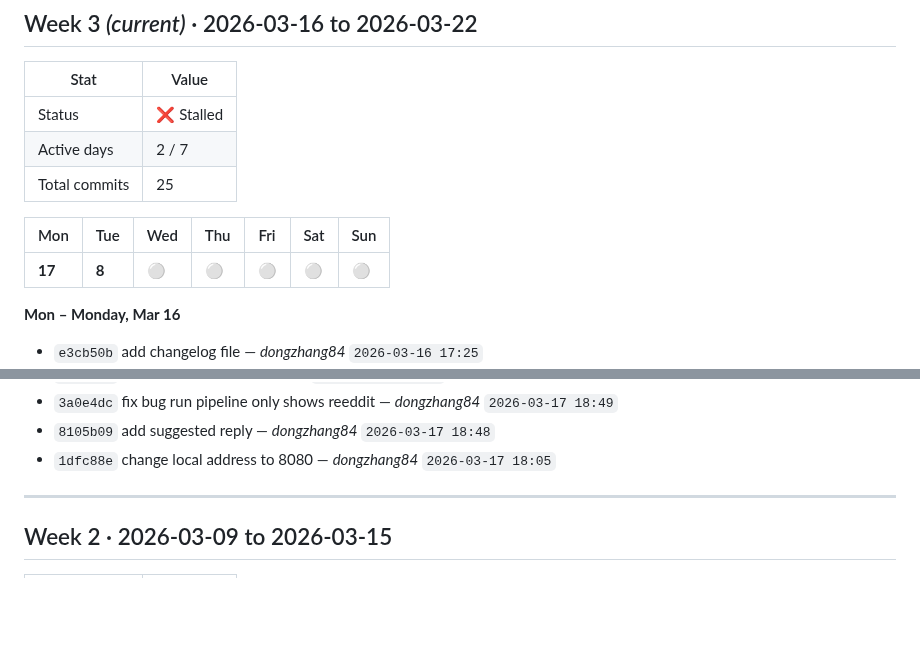
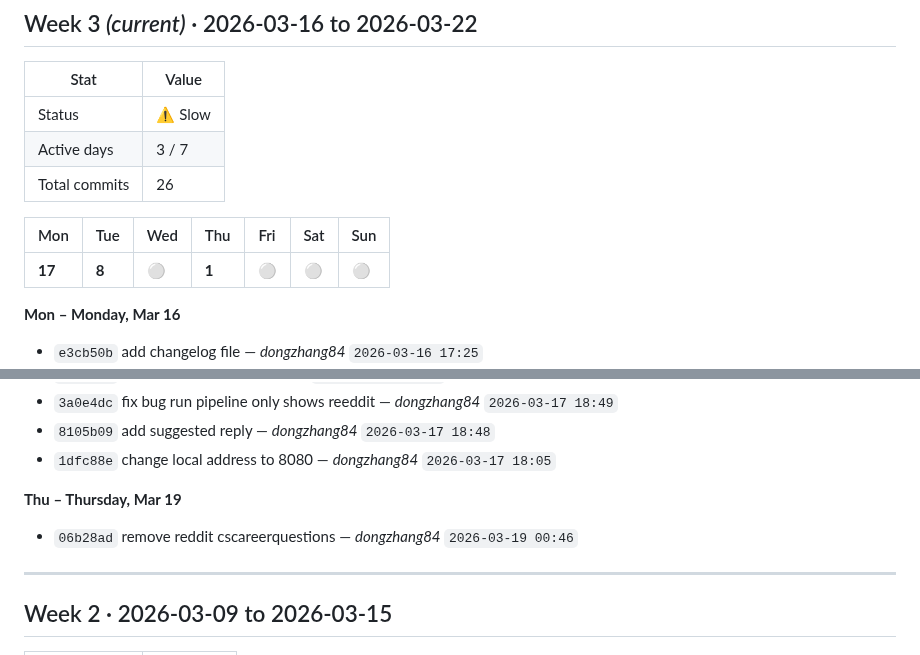
Before and after one commit to dongzhang84/socrates-finds-you, a Markdown page: SPRINT.md, 2 parts joined by grey strips. Rendered like a GitHub page; blank space fills up the shorter version.

Commit message:
chore: update SPRINT.md [skip ci]

```diff
--- a/SPRINT.md
+++ b/SPRINT.md
@@ -9,13 +9,13 @@
 
 | Stat | Value |
 |------|-------|
-| Status | ❌ Stalled |
-| Active days | 2 / 7 |
-| Total commits | 25 |
+| Status | ⚠️ Slow |
+| Active days | 3 / 7 |
+| Total commits | 26 |
 
 | Mon | Tue | Wed | Thu | Fri | Sat | Sun |
 |---|---|---|---|---|---|---|
-| **17** | **8** | ⚪ | ⚪ | ⚪ | ⚪ | ⚪ |
+| **17** | **8** | ⚪ | **1** | ⚪ | ⚪ | ⚪ |
 
 **Mon – Monday, Mar 16**
 
@@ -47,6 +47,10 @@
 - `3a0e4dc` fix bug run pipeline only shows reeddit — _dongzhang84_ `2026-03-17 18:49`
 - `8105b09` add suggested reply — _dongzhang84_ `2026-03-17 18:48`
 - `1dfc88e` change local address to 8080 — _dongzhang84_ `2026-03-17 18:05`
+
+**Thu – Thursday, Mar 19**
+
+- `06b28ad` remove reddit cscareerquestions — _dongzhang84_ `2026-03-19 00:46`
 
 ---
 
```
Also changed, not shown: other parts of SPRINT.md (+1 -1 lines).
